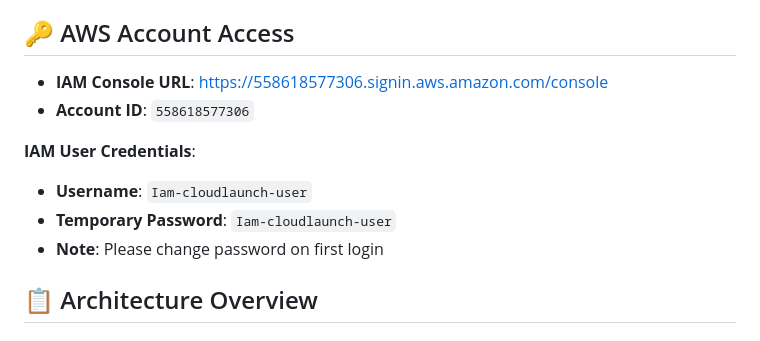
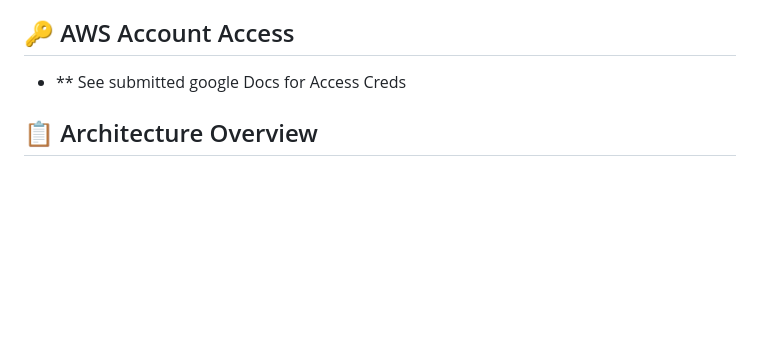
Before and after one commit to Emjay6229/Alt-Schooler, a Markdown page: third-semester/README.md, the part around the change. Rendered like a GitHub page; blank space fills up the shorter version.

```diff
--- a/third-semester/README.md
+++ b/third-semester/README.md
@@ -13,13 +13,7 @@ CloudLaunch is a lightweight platform that showcases a basic company website and
 
 ## 🔑 AWS Account Access
 
-- **IAM Console URL**: https://558618577306.signin.aws.amazon.com/console
-- **Account ID**: `558618577306`
-
-**IAM User Credentials**:
-- **Username**: `Iam-cloudlaunch-user`
-- **Temporary Password**: `Iam-cloudlaunch-user`
-- **Note**: Please change password on first login
+- ** See submitted google Docs for Access Creds
 
 ## 📋 Architecture Overview
 
```
